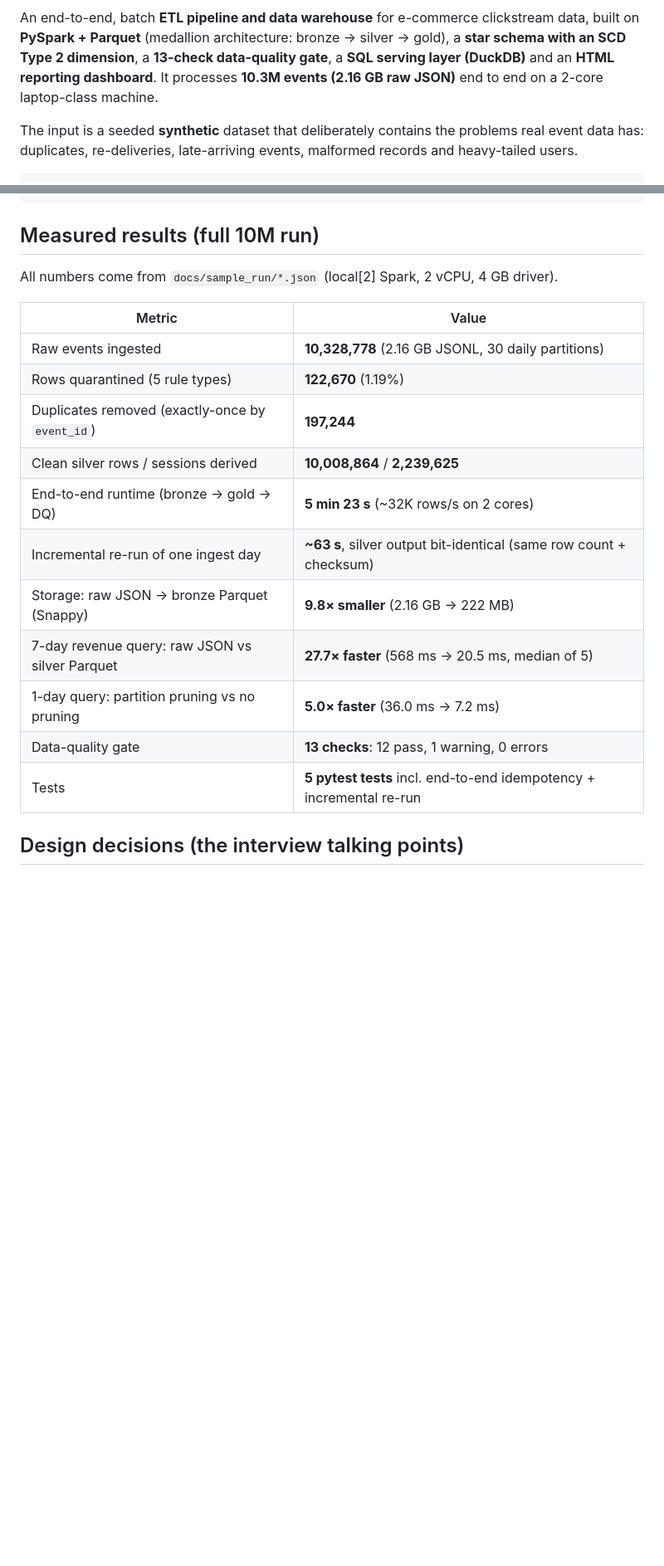
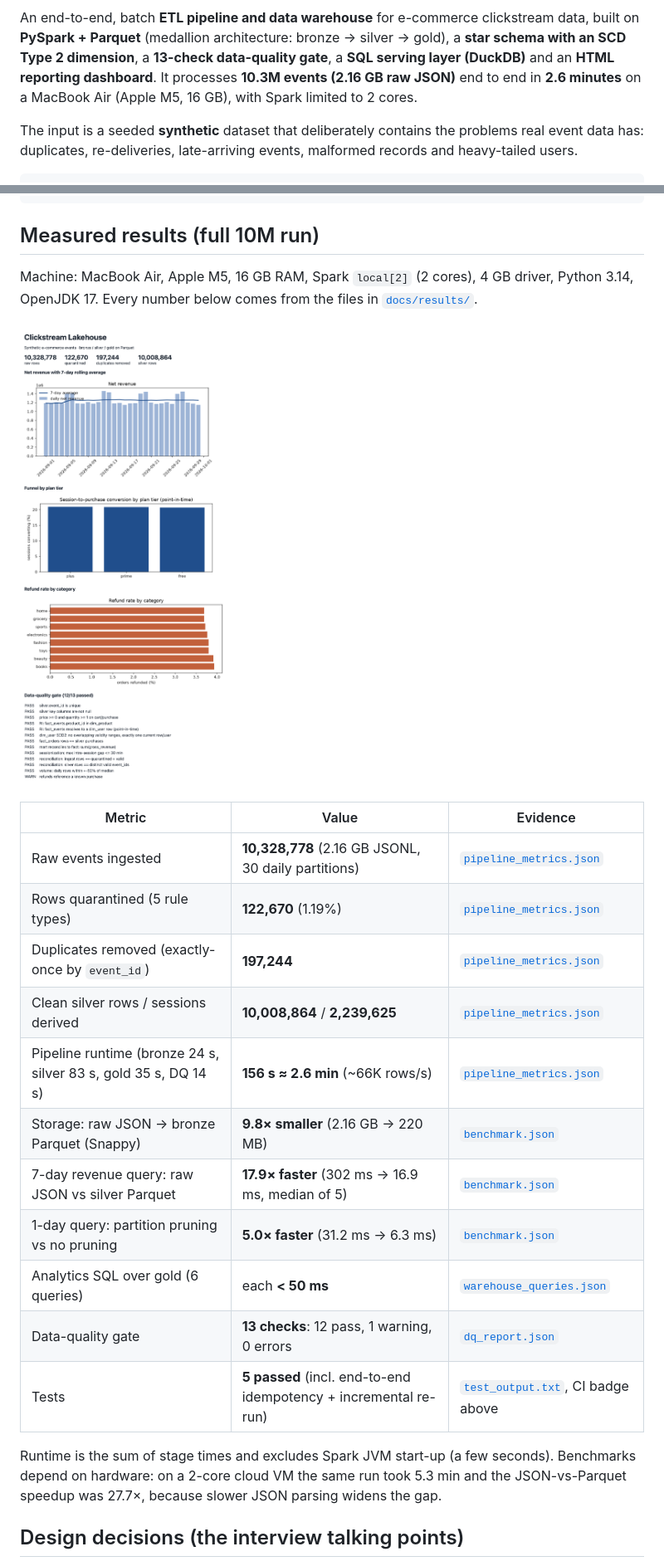
Before and after one commit to Adityaarvind19/clickstream-lakehouse, a Markdown page: README.md, 2 parts joined by grey strips. Shown at 83% size. Rendered like a GitHub page; pictures changed too: docs/results/dashboard.png (added); blank space fills up the shorter version.

Commit message:
Add 10M-run evidence (Apple M5): metrics, benchmarks, DQ report, tests, dashboard

```diff
--- a/README.md
+++ b/README.md
@@ -3,8 +5,8 @@
 An end-to-end, batch **ETL pipeline and data warehouse** for e-commerce clickstream data, built on
 **PySpark + Parquet** (medallion architecture: bronze → silver → gold), a **star schema with an
 SCD Type 2 dimension**, a **13-check data-quality gate**, a **SQL serving layer (DuckDB)** and an
-**HTML reporting dashboard**. It processes **10.3M events (2.16 GB raw JSON)** end to end on a
-2-core laptop-class machine.
+**HTML reporting dashboard**. It processes **10.3M events (2.16 GB raw JSON)** end to end in
+**2.6 minutes** on a MacBook Air (Apple M5, 16 GB), with Spark limited to 2 cores.
 
 The input is a seeded **synthetic** dataset that deliberately contains the problems real event data
 has: duplicates, re-deliveries, late-arriving events, malformed records and heavy-tailed users.
@@ -31,21 +33,28 @@ has: duplicates, re-deliveries, late-arriving events, malformed records and heav
 
 ## Measured results (full 10M run)
 
-All numbers come from `docs/sample_run/*.json` (local[2] Spark, 2 vCPU, 4 GB driver).
+Machine: MacBook Air, Apple M5, 16 GB RAM, Spark `local[2]` (2 cores), 4 GB driver, Python 3.14, OpenJDK 17.
+Every number below comes from the files in [`docs/results/`](docs/results/).
 
-| Metric | Value |
-|---|---|
-| Raw events ingested | **10,328,778** (2.16 GB JSONL, 30 daily partitions) |
-| Rows quarantined (5 rule types) | **122,670** (1.19%) |
-| Duplicates removed (exactly-once by `event_id`) | **197,244** |
-| Clean silver rows / sessions derived | **10,008,864** / **2,239,625** |
-| End-to-end runtime (bronze → gold → DQ) | **5 min 23 s** (~32K rows/s on 2 cores) |
-| Incremental re-run of one ingest day | **~63 s**, silver output bit-identical (same row count + checksum) |
-| Storage: raw JSON → bronze Parquet (Snappy) | **9.8× smaller** (2.16 GB → 222 MB) |
-| 7-day revenue query: raw JSON vs silver Parquet | **27.7× faster** (568 ms → 20.5 ms, median of 5) |
-| 1-day query: partition pruning vs no pruning | **5.0× faster** (36.0 ms → 7.2 ms) |
-| Data-quality gate | **13 checks**: 12 pass, 1 warning, 0 errors |
-| Tests | **5 pytest tests** incl. end-to-end idempotency + incremental re-run |
+![Dashboard from the 10M-event run](docs/results/dashboard.png)
+
+| Metric | Value | Evidence |
+|---|---|---|
+| Raw events ingested | **10,328,778** (2.16 GB JSONL, 30 daily partitions) | [`pipeline_metrics.json`](docs/results/pipeline_metrics.json) |
+| Rows quarantined (5 rule types) | **122,670** (1.19%) | [`pipeline_metrics.json`](docs/results/pipeline_metrics.json) |
+| Duplicates removed (exactly-once by `event_id`) | **197,244** | [`pipeline_metrics.json`](docs/results/pipeline_metrics.json) |
+| Clean silver rows / sessions derived | **10,008,864** / **2,239,625** | [`pipeline_metrics.json`](docs/results/pipeline_metrics.json) |
+| Pipeline runtime (bronze 24 s, silver 83 s, gold 35 s, DQ 14 s) | **156 s ≈ 2.6 min** (~66K rows/s) | [`pipeline_metrics.json`](docs/results/pipeline_metrics.json) |
+| Storage: raw JSON → bronze Parquet (Snappy) | **9.8× smaller** (2.16 GB → 220 MB) | [`benchmark.json`](docs/results/benchmark.json) |
+| 7-day revenue query: raw JSON vs silver Parquet | **17.9× faster** (302 ms → 16.9 ms, median of 5) | [`benchmark.json`](docs/results/benchmark.json) |
+| 1-day query: partition pruning vs no pruning | **5.0× faster** (31.2 ms → 6.3 ms) | [`benchmark.json`](docs/results/benchmark.json) |
+| Analytics SQL over gold (6 queries) | each **< 50 ms** | [`warehouse_queries.json`](docs/results/warehouse_queries.json) |
+| Data-quality gate | **13 checks**: 12 pass, 1 warning, 0 errors | [`dq_report.json`](docs/results/dq_report.json) |
+| Tests | **5 passed** (incl. end-to-end idempotency + incremental re-run) | [`test_output.txt`](docs/results/test_output.txt), CI badge above |
+
+Runtime is the sum of stage times and excludes Spark JVM start-up (a few seconds).
+Benchmarks depend on hardware: on a 2-core cloud VM the same run took 5.3 min and the JSON-vs-Parquet
+speedup was 27.7×, because slower JSON parsing widens the gap.
 
 ## Design decisions (the interview talking points)
 
```
Also changed, not shown: other parts of README.md (+3 -1 lines), 12 other files.
